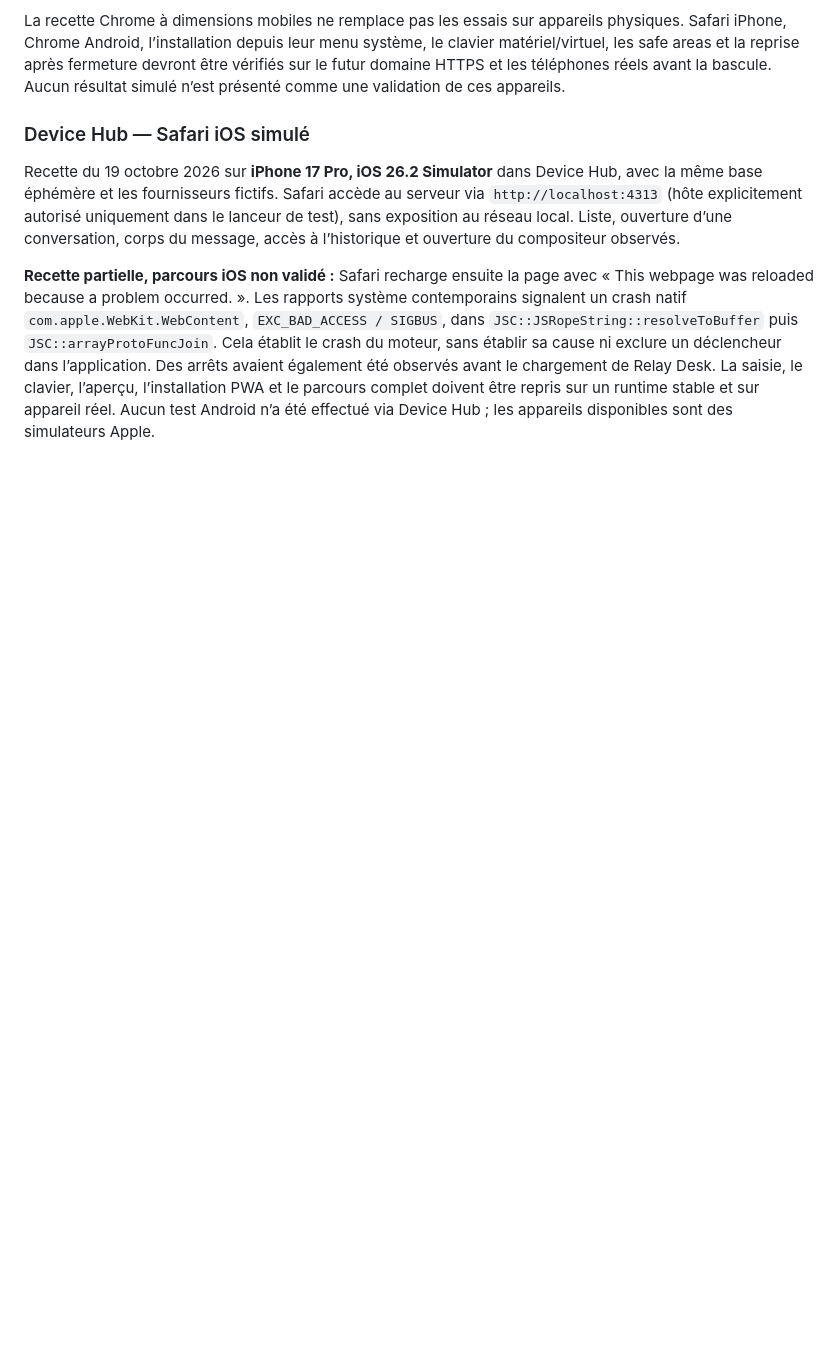
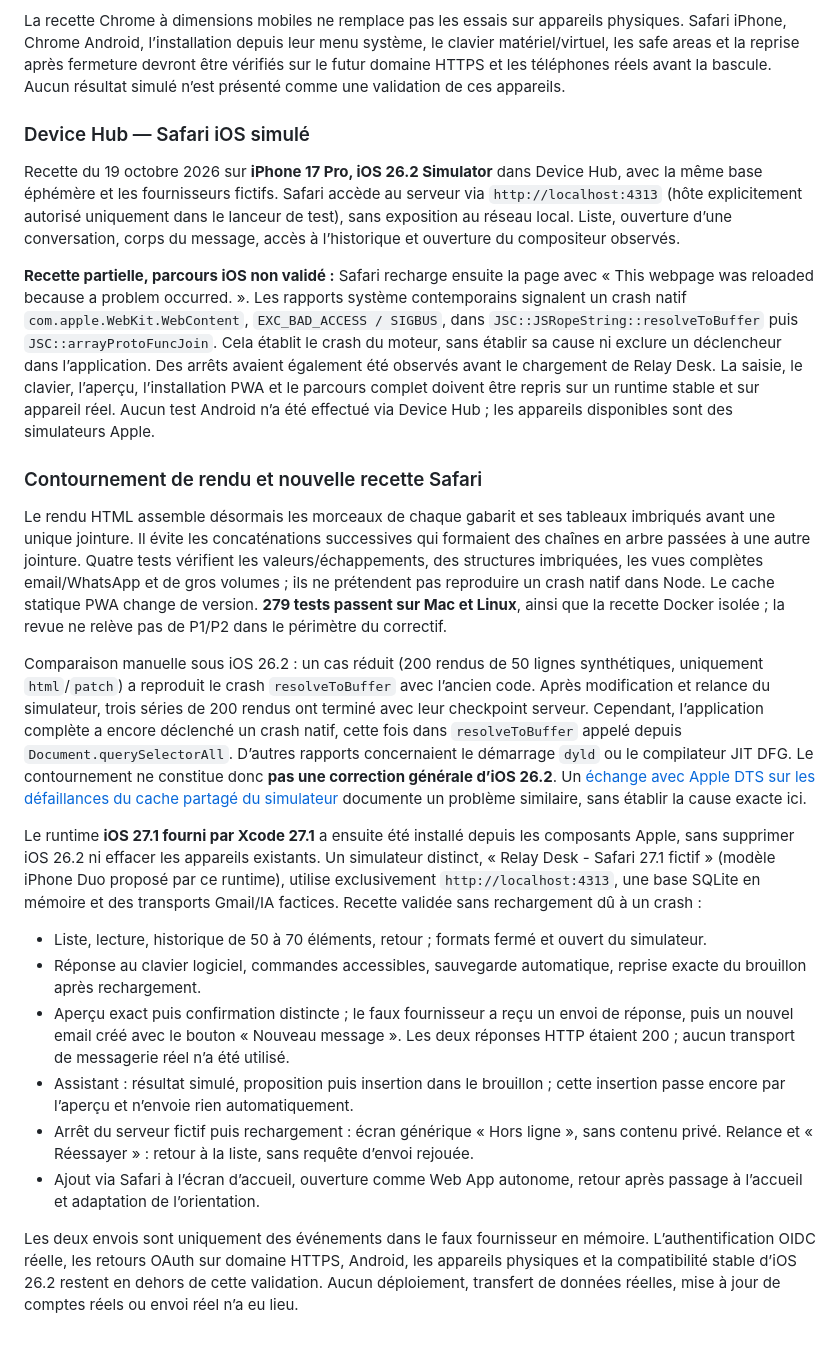
Before and after one commit to Lionegim/relayDesk, a Markdown page: docs/mobile.md, the part around the change. Rendered like a GitHub page; blank space fills up the shorter version.

Commit message:
Documente le correctif et la recette Safari complète sous iOS 27.1

```diff
--- a/docs/mobile.md
+++ b/docs/mobile.md
@@ -43,3 +43,20 @@ La recette Chrome à dimensions mobiles ne remplace pas les essais sur appareils
 Recette du 19 octobre 2026 sur **iPhone 17 Pro, iOS 26.2 Simulator** dans Device Hub, avec la même base éphémère et les fournisseurs fictifs. Safari accède au serveur via `http://localhost:4313` (hôte explicitement autorisé uniquement dans le lanceur de test), sans exposition au réseau local. Liste, ouverture d’une conversation, corps du message, accès à l’historique et ouverture du compositeur observés.
 
 **Recette partielle, parcours iOS non validé :** Safari recharge ensuite la page avec « This webpage was reloaded because a problem occurred. ». Les rapports système contemporains signalent un crash natif `com.apple.WebKit.WebContent`, `EXC_BAD_ACCESS / SIGBUS`, dans `JSC::JSRopeString::resolveToBuffer` puis `JSC::arrayProtoFuncJoin`. Cela établit le crash du moteur, sans établir sa cause ni exclure un déclencheur dans l’application. Des arrêts avaient également été observés avant le chargement de Relay Desk. La saisie, le clavier, l’aperçu, l’installation PWA et le parcours complet doivent être repris sur un runtime stable et sur appareil réel. Aucun test Android n’a été effectué via Device Hub ; les appareils disponibles sont des simulateurs Apple.
+
+### Contournement de rendu et nouvelle recette Safari
+
+Le rendu HTML assemble désormais les morceaux de chaque gabarit et ses tableaux imbriqués avant une unique jointure. Il évite les concaténations successives qui formaient des chaînes en arbre passées à une autre jointure. Quatre tests vérifient les valeurs/échappements, des structures imbriquées, les vues complètes email/WhatsApp et de gros volumes ; ils ne prétendent pas reproduire un crash natif dans Node. Le cache statique PWA change de version. **279 tests passent sur Mac et Linux**, ainsi que la recette Docker isolée ; la revue ne relève pas de P1/P2 dans le périmètre du correctif.
+
+Comparaison manuelle sous iOS 26.2 : un cas réduit (200 rendus de 50 lignes synthétiques, uniquement `html`/`patch`) a reproduit le crash `resolveToBuffer` avec l’ancien code. Après modification et relance du simulateur, trois séries de 200 rendus ont terminé avec leur checkpoint serveur. Cependant, l’application complète a encore déclenché un crash natif, cette fois dans `resolveToBuffer` appelé depuis `Document.querySelectorAll`. D’autres rapports concernaient le démarrage `dyld` ou le compilateur JIT DFG. Le contournement ne constitue donc **pas une correction générale d’iOS 26.2**. Un [échange avec Apple DTS sur les défaillances du cache partagé du simulateur](https://developer.apple.com/forums/thread/837945) documente un problème similaire, sans établir la cause exacte ici.
+
+Le runtime **iOS 27.1 fourni par Xcode 27.1** a ensuite été installé depuis les composants Apple, sans supprimer iOS 26.2 ni effacer les appareils existants. Un simulateur distinct, « Relay Desk - Safari 27.1 fictif » (modèle iPhone Duo proposé par ce runtime), utilise exclusivement `http://localhost:4313`, une base SQLite en mémoire et des transports Gmail/IA factices. Recette validée sans rechargement dû à un crash :
+
+- Liste, lecture, historique de 50 à 70 éléments, retour ; formats fermé et ouvert du simulateur.
+- Réponse au clavier logiciel, commandes accessibles, sauvegarde automatique, reprise exacte du brouillon après rechargement.
+- Aperçu exact puis confirmation distincte ; le faux fournisseur a reçu un envoi de réponse, puis un nouvel email créé avec le bouton « Nouveau message ». Les deux réponses HTTP étaient 200 ; aucun transport de messagerie réel n’a été utilisé.
+- Assistant : résultat simulé, proposition puis insertion dans le brouillon ; cette insertion passe encore par l’aperçu et n’envoie rien automatiquement.
+- Arrêt du serveur fictif puis rechargement : écran générique « Hors ligne », sans contenu privé. Relance et « Réessayer » : retour à la liste, sans requête d’envoi rejouée.
+- Ajout via Safari à l’écran d’accueil, ouverture comme Web App autonome, retour après passage à l’accueil et adaptation de l’orientation.
+
+Les deux envois sont uniquement des événements dans le faux fournisseur en mémoire. L’authentification OIDC réelle, les retours OAuth sur domaine HTTPS, Android, les appareils physiques et la compatibilité stable d’iOS 26.2 restent en dehors de cette validation. Aucun déploiement, transfert de données réelles, mise à jour de comptes réels ou envoi réel n’a eu lieu.
```
Also changed, not shown: docs/docker.md (+2 -0 lines).
